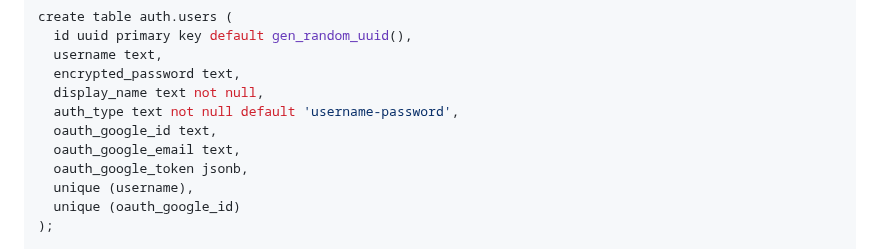
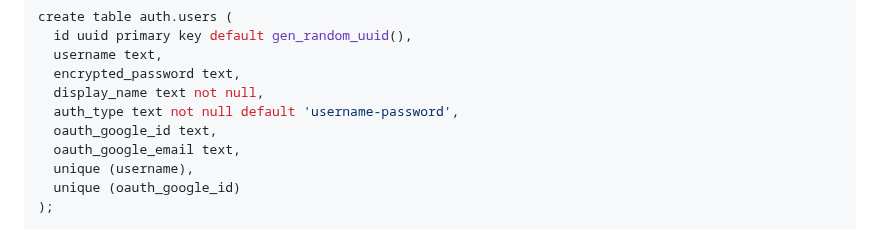
Before and after one commit to ehanahamed/quizfreely, a Markdown page: api/quizfreely-db.md, the part around the change. Rendered like a GitHub page.

Commit message:
do not store tokens

```diff
--- a/api/quizfreely-db.md
+++ b/api/quizfreely-db.md
@@ -68,7 +68,6 @@ create table auth.users (
   auth_type text not null default 'username-password',
   oauth_google_id text,
   oauth_google_email text,
-  oauth_google_token jsonb,
   unique (username),
   unique (oauth_google_id)
 );
```
